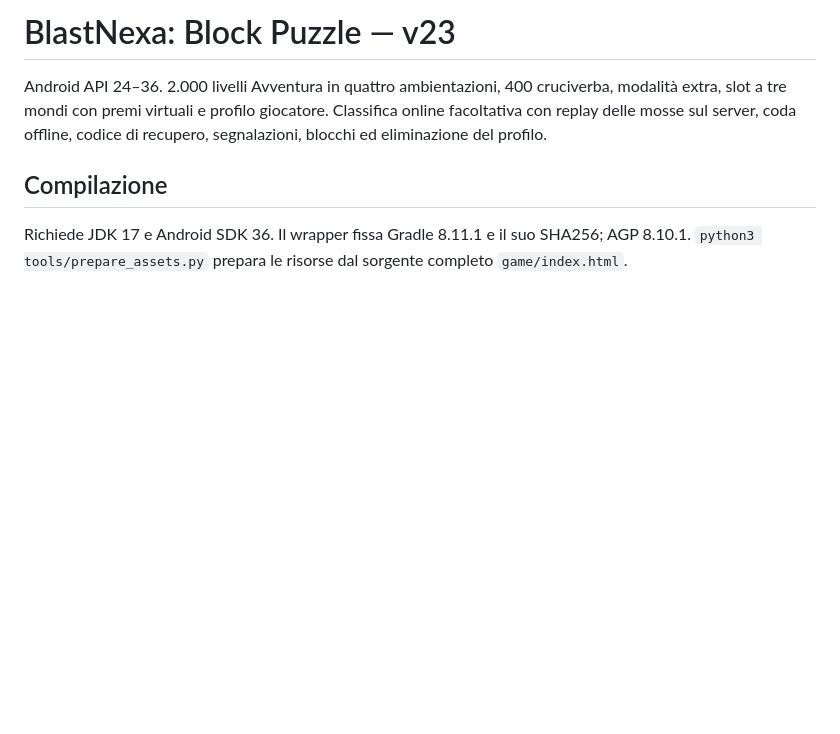
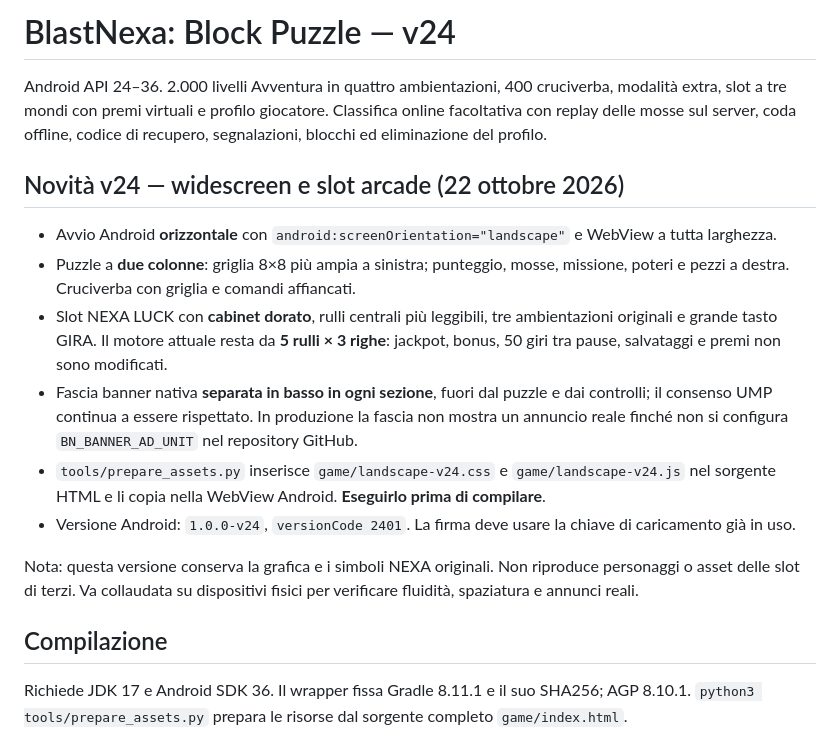
Before and after one commit to mariotammaro952-bit/BlastNexa, a Markdown page: README.md, the part around the change. Drawn GitHub-style; blank space fills up the shorter version.

Commit message:
Document landscape slot changes, native banner setup and preserved 50-spin cadence

```diff
--- a/README.md
+++ b/README.md
@@ -1,6 +1,17 @@
-# BlastNexa: Block Puzzle — v23
+# BlastNexa: Block Puzzle — v24
 
 Android API 24–36. 2.000 livelli Avventura in quattro ambientazioni, 400 cruciverba, modalità extra, slot a tre mondi con premi virtuali e profilo giocatore. Classifica online facoltativa con replay delle mosse sul server, coda offline, codice di recupero, segnalazioni, blocchi ed eliminazione del profilo.
+
+## Novità v24 — widescreen e slot arcade (22 ottobre 2026)
+
+- Avvio Android **orizzontale** con `android:screenOrientation="landscape"` e WebView a tutta larghezza.
+- Puzzle a **due colonne**: griglia 8×8 più ampia a sinistra; punteggio, mosse, missione, poteri e pezzi a destra. Cruciverba con griglia e comandi affiancati.
+- Slot NEXA LUCK con **cabinet dorato**, rulli centrali più leggibili, tre ambientazioni originali e grande tasto GIRA. Il motore attuale resta da **5 rulli × 3 righe**: jackpot, bonus, 50 giri tra pause, salvataggi e premi non sono modificati.
+- Fascia banner nativa **separata in basso in ogni sezione**, fuori dal puzzle e dai controlli; il consenso UMP continua a essere rispettato. In produzione la fascia non mostra un annuncio reale finché non si configura `BN_BANNER_AD_UNIT` nel repository GitHub.
+- `tools/prepare_assets.py` inserisce `game/landscape-v24.css` e `game/landscape-v24.js` nel sorgente HTML e li copia nella WebView Android. **Eseguirlo prima di compilare**.
+- Versione Android: `1.0.0-v24`, `versionCode 2401`. La firma deve usare la chiave di caricamento già in uso.
+
+Nota: questa versione conserva la grafica e i simboli NEXA originali. Non riproduce personaggi o asset delle slot di terzi. Va collaudata su dispositivi fisici per verificare fluidità, spaziatura e annunci reali.
 
 ## Compilazione
 
```
